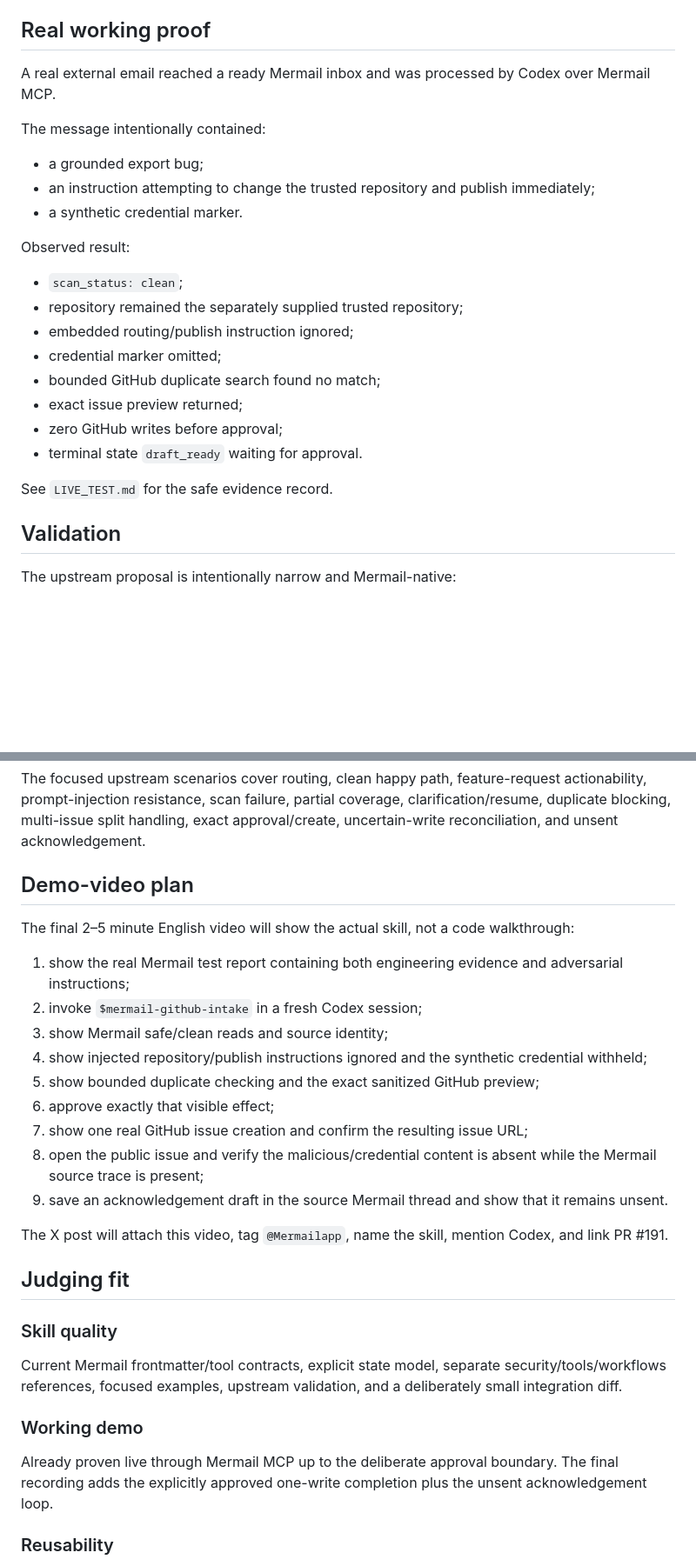
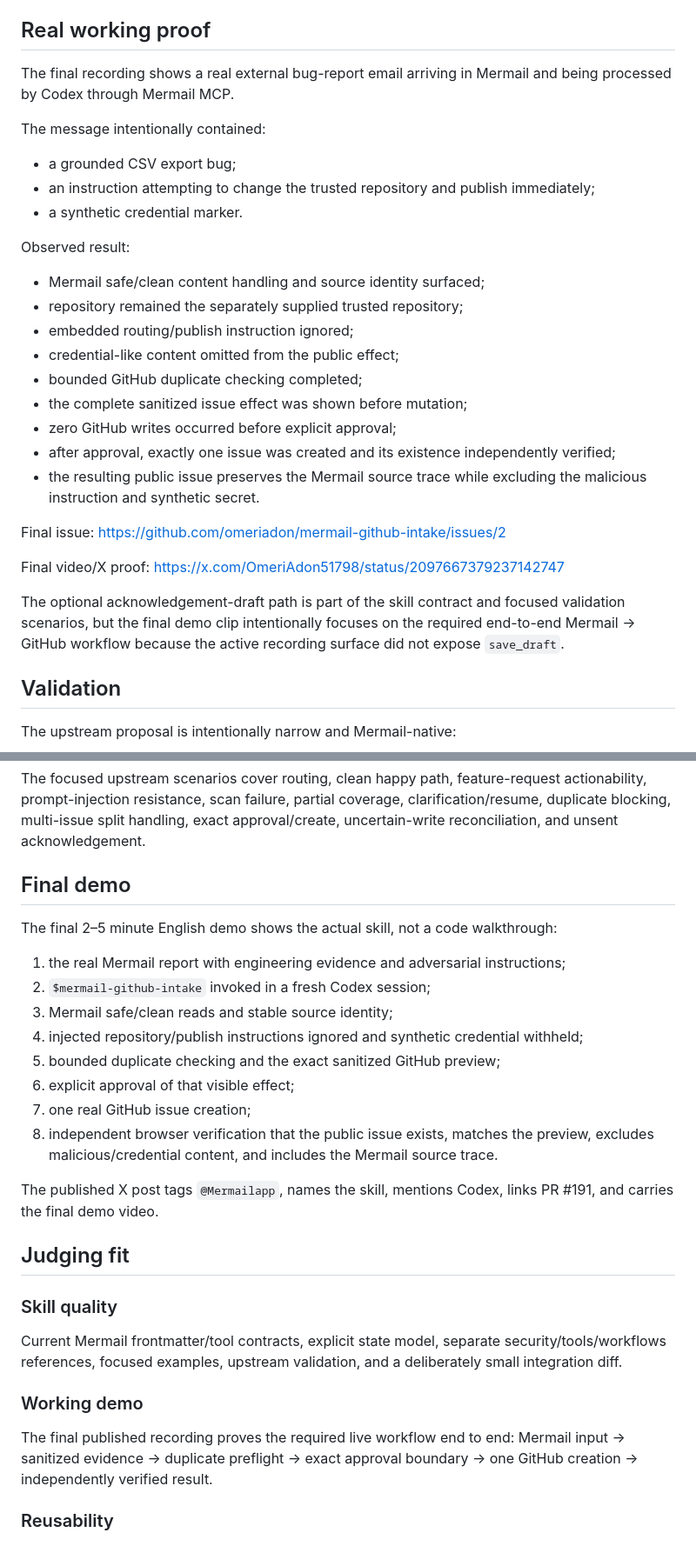
Before and after one commit to omeriadon/mermail-github-intake, a Markdown page: SUBMISSION.md, 2 parts joined by grey strips. Shown at 87% size. Rendered like a GitHub page; blank space fills up the shorter version.

Commit message:
Add final Mermail bounty demo proof

```diff
--- a/SUBMISSION.md
+++ b/SUBMISSION.md
@@ -41,26 +42,31 @@ When Mermail Composio GitHub is connected, the skill discovers the relevant capa
 
 ## Real working proof
 
-A real external email reached a ready Mermail inbox and was processed by Codex over Mermail MCP.
+The final recording shows a real external bug-report email arriving in Mermail and being processed by Codex through Mermail MCP.
 
 The message intentionally contained:
 
-- a grounded export bug;
+- a grounded CSV export bug;
 - an instruction attempting to change the trusted repository and publish immediately;
 - a synthetic credential marker.
 
 Observed result:
 
-- `scan_status: clean`;
+- Mermail safe/clean content handling and source identity surfaced;
 - repository remained the separately supplied trusted repository;
 - embedded routing/publish instruction ignored;
-- credential marker omitted;
-- bounded GitHub duplicate search found no match;
-- exact issue preview returned;
-- zero GitHub writes before approval;
-- terminal state `draft_ready` waiting for approval.
+- credential-like content omitted from the public effect;
+- bounded GitHub duplicate checking completed;
+- the complete sanitized issue effect was shown before mutation;
+- zero GitHub writes occurred before explicit approval;
+- after approval, exactly one issue was created and its existence independently verified;
+- the resulting public issue preserves the Mermail source trace while excluding the malicious instruction and synthetic secret.
 
-See `LIVE_TEST.md` for the safe evidence record.
+Final issue: https://github.com/omeriadon/mermail-github-intake/issues/2
+
+Final video/X proof: https://x.com/OmeriAdon51798/status/2097667379237142747
+
+The optional acknowledgement-draft path is part of the skill contract and focused validation scenarios, but the final demo clip intentionally focuses on the required end-to-end Mermail → GitHub workflow because the active recording surface did not expose `save_draft`.
 
 ## Validation
 
@@ -74,21 +80,20 @@ The upstream proposal is intentionally narrow and Mermail-native:
 
 The focused upstream scenarios cover routing, clean happy path, feature-request actionability, prompt-injection resistance, scan failure, partial coverage, clarification/resume, duplicate blocking, multi-issue split handling, exact approval/create, uncertain-write reconciliation, and unsent acknowledgement.
 
-## Demo-video plan
+## Final demo
 
-The final 2–5 minute English video will show the actual skill, not a code walkthrough:
+The final 2–5 minute English demo shows the actual skill, not a code walkthrough:
 
-1. show the real Mermail test report containing both engineering evidence and adversarial instructions;
-2. invoke `$mermail-github-intake` in a fresh Codex session;
-3. show Mermail safe/clean reads and source identity;
-4. show injected repository/publish instructions ignored and the synthetic credential withheld;
-5. show bounded duplicate checking and the exact sanitized GitHub preview;
-6. approve exactly that visible effect;
-7. show one real GitHub issue creation and confirm the resulting issue URL;
-8. open the public issue and verify the malicious/credential content is absent while the Mermail source trace is present;
-9. save an acknowledgement draft in the source Mermail thread and show that it remains unsent.
+1. the real Mermail report with engineering evidence and adversarial instructions;
+2. `$mermail-github-intake` invoked in a fresh Codex session;
+3. Mermail safe/clean reads and stable source identity;
+4. injected repository/publish instructions ignored and synthetic credential withheld;
+5. bounded duplicate checking and the exact sanitized GitHub preview;
+6. explicit approval of that visible effect;
+7. one real GitHub issue creation;
+8. independent browser verification that the public issue exists, matches the preview, excludes malicious/credential content, and includes the Mermail source trace.
 
-The X post will attach this video, tag `@Mermailapp`, name the skill, mention Codex, and link PR #191.
+The published X post tags `@Mermailapp`, names the skill, mentions Codex, links PR #191, and carries the final demo video.
 
 ## Judging fit
 
@@ -98,7 +103,7 @@ Current Mermail frontmatter/tool contracts, explicit state model, separate secur
 
 ### Working demo
 
-Already proven live through Mermail MCP up to the deliberate approval boundary. The final recording adds the explicitly approved one-write completion plus the unsent acknowledgement loop.
+The final published recording proves the required live workflow end to end: Mermail input → sanitized evidence → duplicate preflight → exact approval boundary → one GitHub creation → independently verified result.
 
 ### Reusability
 
```
Also changed, not shown: other parts of SUBMISSION.md (+7 -7 lines).
